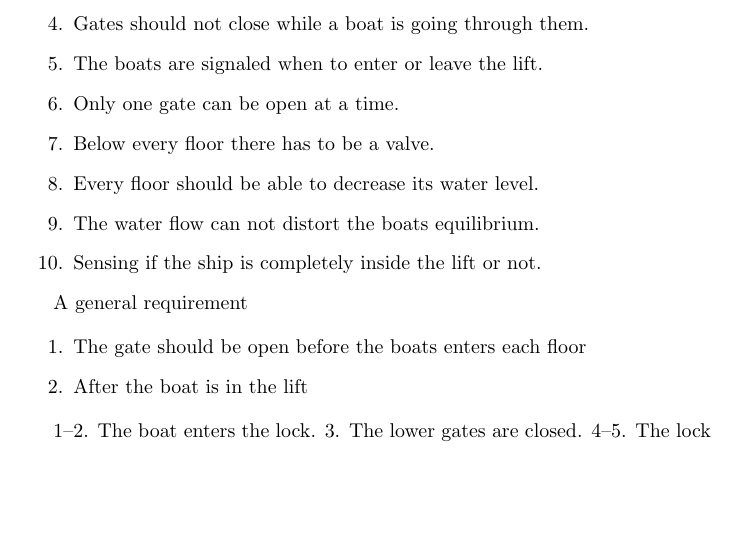
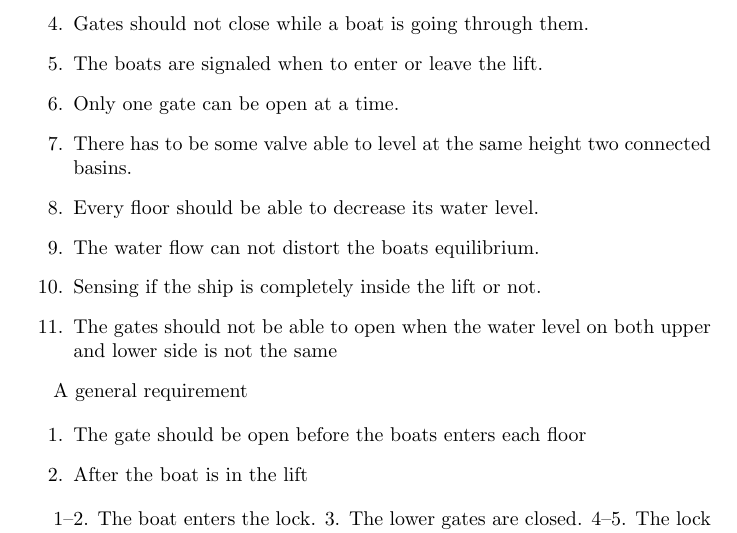
Before and after one commit to snoste/lift, a LaTeX document (Reports/Ideas-Requirements/ideas-req.tex): part of page 2 of 3, cut so that both start at the same text, the shorter picture padded with empty space. Compiled offline with pdfLaTeX.

Commit message:
Change 1 requiremnt + add a new more

```diff
--- a/Reports/Ideas-Requirements/ideas-req.tex
+++ b/Reports/Ideas-Requirements/ideas-req.tex
@@ -55,11 +55,11 @@ Requirements for the whole system:
 	\item Gates should not close while a boat is going through them.
 	\item The boats are signaled when to enter or leave the lift.
 	\item Only one gate can be open at a time.
-	\item Below every floor there has to be a valve.
+	\item There has to be some valve able to level at the same height two connected basins.
 	\item Every floor should be able to decrease its water level.
 	\item The water flow can not distort the boats equilibrium.
 	\item Sensing if the ship is completely inside the lift or not.
-
+	\item The gates should not be able to open when the water level on both upper and lower side is not the same
 
 \end{enumerate}
 
```
